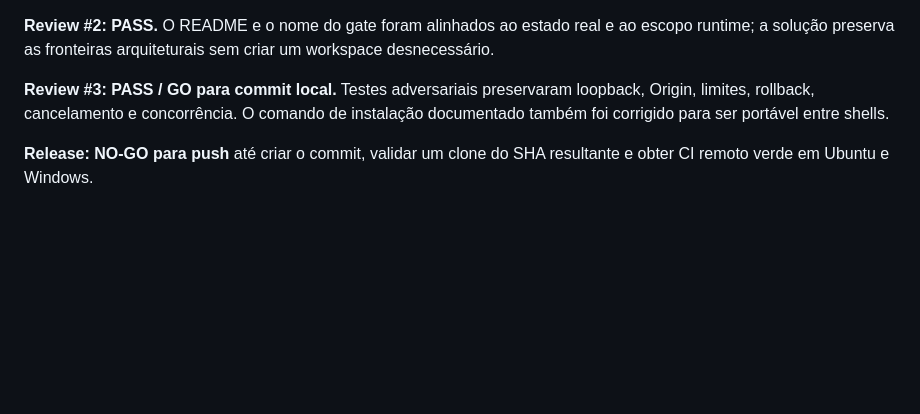
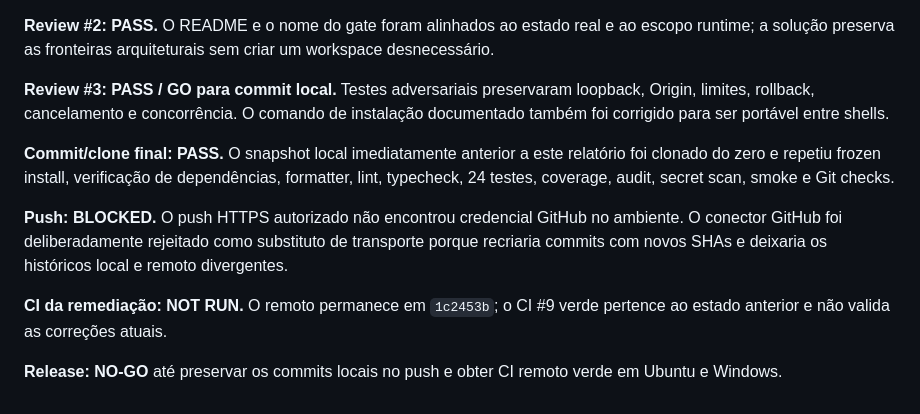
Before and after one commit to IK37/JARBAS, a Markdown page: docs/reviews/foundation-remediation-2026-09-03.md, the part around the change. Drawn GitHub-style; blank space fills up the shorter version.

```diff
--- a/docs/reviews/foundation-remediation-2026-09-03.md
+++ b/docs/reviews/foundation-remediation-2026-09-03.md
@@ -163,4 +163,10 @@ O release passa a exigir Reproducibility Gate em checkout limpo, frozen lockfile
 
 **Review #3: PASS / GO para commit local.** Testes adversariais preservaram loopback, Origin, limites, rollback, cancelamento e concorrência. O comando de instalação documentado também foi corrigido para ser portável entre shells.
 
-**Release: NO-GO para push** até criar o commit, validar um clone do SHA resultante e obter CI remoto verde em Ubuntu e Windows.
+**Commit/clone final: PASS.** O snapshot local imediatamente anterior a este relatório foi clonado do zero e repetiu frozen install, verificação de dependências, formatter, lint, typecheck, 24 testes, coverage, audit, secret scan, smoke e Git checks.
+
+**Push: BLOCKED.** O push HTTPS autorizado não encontrou credencial GitHub no ambiente. O conector GitHub foi deliberadamente rejeitado como substituto de transporte porque recriaria commits com novos SHAs e deixaria os históricos local e remoto divergentes.
+
+**CI da remediação: NOT RUN.** O remoto permanece em `1c2453b`; o CI #9 verde pertence ao estado anterior e não valida as correções atuais.
+
+**Release: NO-GO** até preservar os commits locais no push e obter CI remoto verde em Ubuntu e Windows.
```
Also changed, not shown: docs/reports/development-report-2026-09-03-foundation.md (+14 -7 lines).
